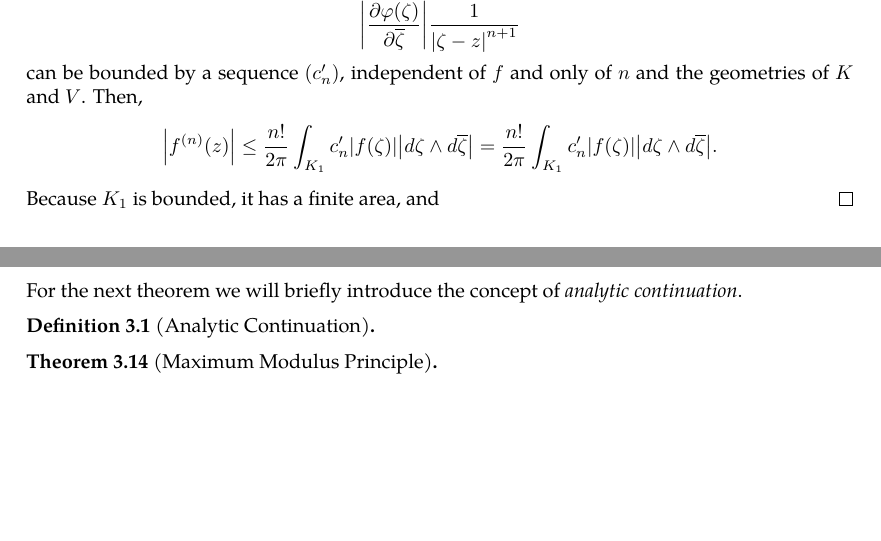
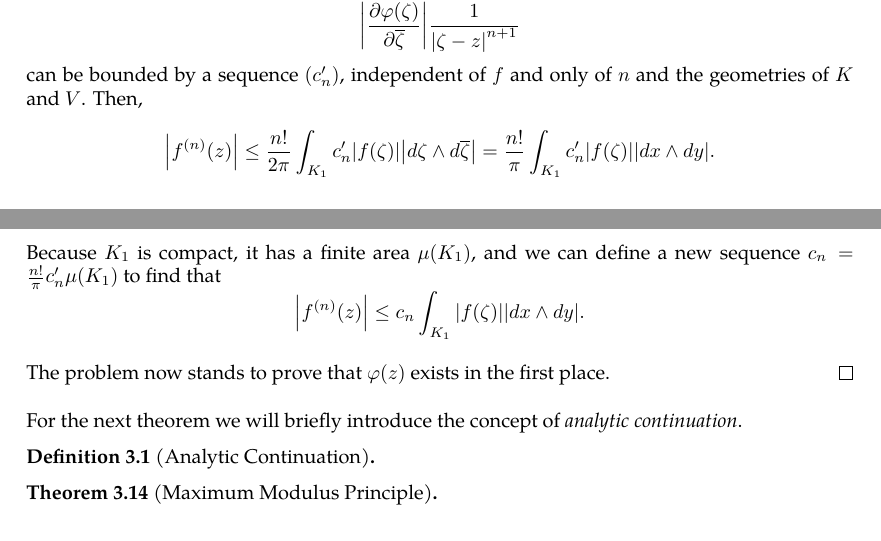
Before and after one commit to slipperking/complex-analysis-latex, a LaTeX document (main.tex): two parts of pages 29 and 30 of 30, joined at a grey line, cut so that both start at the same text. Compiled offline with pdfLaTeX.

Commit message:
overleaf_to_git (Tue May 27 17:35:04 2025 -0700): update main.tex from r5772 to r5781

```diff
--- a/main.tex
+++ b/main.tex
@@ -766,7 +766,9 @@ We will introduce a trivial application of Liouville's Theorem:
     \[f^{(n)}(z)=\frac{n!}{2\pi i}\int_{K_1} f(\zeta)\cdot\pdv{\varphi(\zeta)}{\overline{\zeta}}\cdot\frac{\ddzeta\wedge\dd{\overline{\zeta}}}{\paren{\zeta-z}^{n+1}},\]
     and by the triangle inequality,
     \[\abs{f^{(n)}(z)}\leq\frac{n!}{2\pi}\int_{K_1} \abs{f(\zeta)}\abs{\pdv{\varphi(\zeta)}{\overline{\zeta}}}\frac{\abs{\ddzeta\wedge\dd{\overline{\zeta}}}}{\abs{\zeta-z}^{n+1}}.\]
-    Notice that over \(W\), \(\psi=1\), \(\psi'=0\), and is disjoint from \(K_1\) (or that \(W\cap K_1=\emptyset\)). Since \(K\) is a compact subset of \(W\), which is open, their boundaries have positive distance. Then, the distance between \(W\) and \(K\) is positive. Therefore, \(\exists M>0\) such that \[\frac{1}{\abs{\zeta-z}}\leq M,\] and thus, \[\abs{\pdv{\varphi(\zeta)}{\overline{\zeta}}}\frac{1}{\abs{\zeta-z}^{n+1}}\] can be bounded by a sequence \(\paren{c'_n}\), independent of \(f\) and only of \(n\) and the geometries of \(K\) and \(V\). Then, \[\abs{f^{(n)}(z)}\leq\frac{n!}{2\pi}\int_{K_1}c'_n\abs{f(\zeta)}{\abs{\ddzeta\wedge\dd{\overline{\zeta}}}}=\frac{n!}{2\pi}\int_{K_1}c'_n\abs{f(\zeta)}{\abs{\ddzeta\wedge\dd{\overline{\zeta}}}}.\] Because \(K_1\) is bounded, it has a finite area, and
+    Notice that over \(W\), \(\psi=1\), \(\psi'=0\), and is disjoint from \(K_1\) (or that \(W\cap K_1=\emptyset\)). Since \(K\) is a compact subset of \(W\), which is open, their boundaries have positive distance. Then, the distance between \(W\) and \(K\) is positive. Therefore, \(\exists M>0\) such that \[\frac{1}{\abs{\zeta-z}}\leq M,\] and thus, \[\abs{\pdv{\varphi(\zeta)}{\overline{\zeta}}}\frac{1}{\abs{\zeta-z}^{n+1}}\] can be bounded by a sequence \(\paren{c'_n}\), independent of \(f\) and only of \(n\) and the geometries of \(K\) and \(V\). Then, \[\abs{f^{(n)}(z)}\leq\frac{n!}{2\pi}\int_{K_1}c'_n\abs{f(\zeta)}{\abs{\ddzeta\wedge\dd{\overline{\zeta}}}}=\frac{n!}{\pi}\int_{K_1}c'_n\abs{f(\zeta)}{\abs{\ddx\wedge\ddy}}.\] Because \(K_1\) is compact, it has a finite area \(\mu\paren{K_1}\), and we can define a new sequence \(c_n=\frac{n!}{\pi}c'_n\mu\paren{K_1}\) to find that \[\abs{f^{(n)}(z)}\leq c_n\int_{K_1}\abs{f(\zeta)}{\abs{\ddx\wedge\ddy}}.\]
+
+    The problem now stands to prove that \(\varphi(z)\) exists in the first place.
 \end{proof}
 For the next theorem we will briefly introduce the concept of \textit{analytic continuation}.
 \begin{definition}[Analytic Continuation]
```
